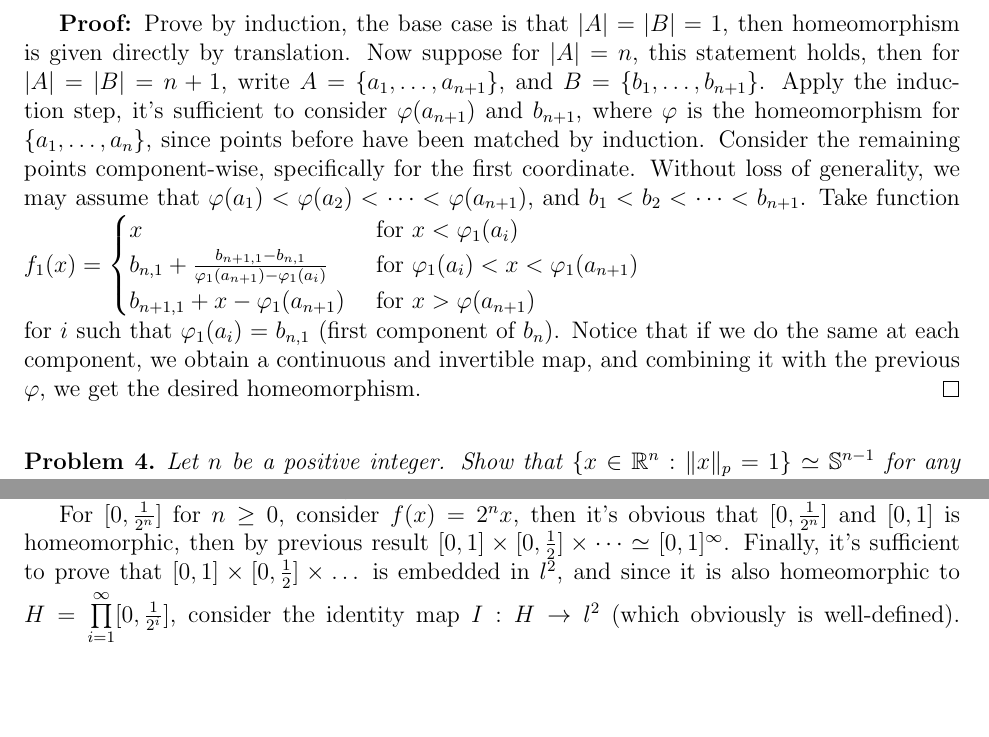
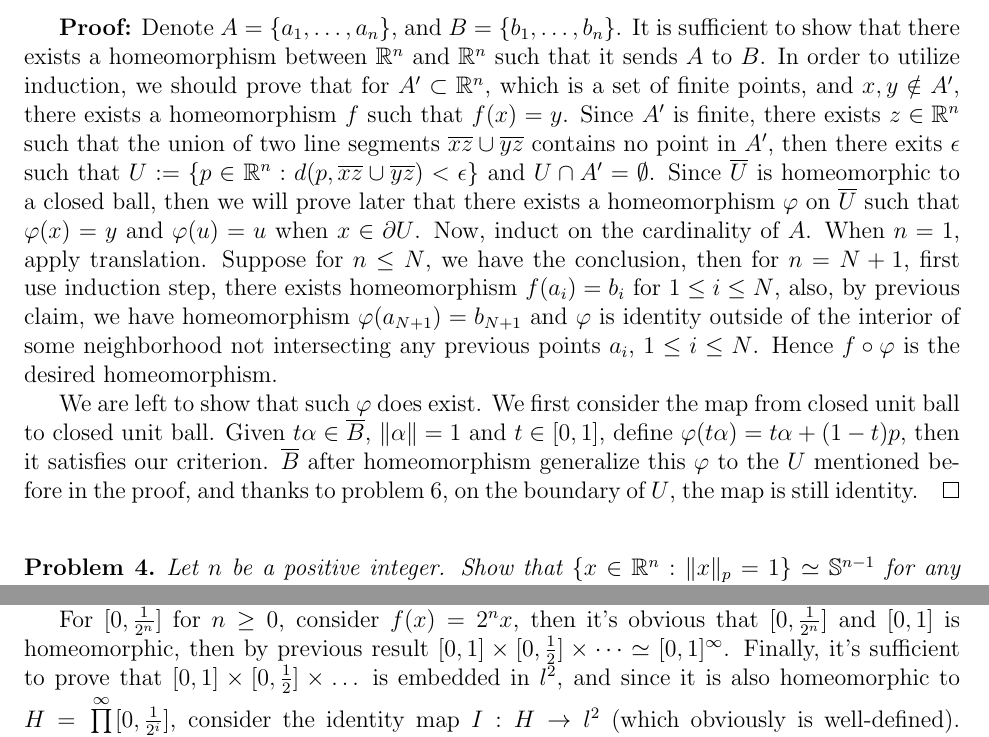
Before and after one commit to Yunzhe21/Topology-exercises, a LaTeX document (HW_2.tex): two parts of page 2 of 3, joined at a grey line, cut at the place of the change, the shorter picture padded with empty space. Compiled offline with pdfLaTeX.

Commit message:
rewrite HW3 problem 3

```diff
--- a/HW_2.tex
+++ b/HW_2.tex
@@ -45,12 +45,8 @@ $$
 Let $A$ and $B$ be two finite subsets of $\mathbb{R}^{n}$ with $|A|=|B|$. Prove that $\mathbb{R}^{n}\setminus A\simeq\mathbb{R}^{n}\setminus B$.
 \end{problem}
 
-\textbf{Proof:} Prove by induction, the base case is that $|A|=|B|=1$, then homeomorphism is given directly by translation. Now suppose for $|A|=n$, this statement holds, then for $|A|=|B|=n+1$, write $A=\{a_{1}, \dots, a_{n+1}\}$, and $B=\{b_{1}, \dots, b_{n+1}\}$. Apply the induction step, it's sufficient to consider $\varphi(a_{n+1})$ and $b_{n+1}$, where $\varphi$ is the homeomorphism for $\{a_{1}, \dots, a_{n}\}$, since points before have been matched by induction. Consider the remaining points component-wise, specifically for the first coordinate. Without loss of generality, we may assume that $\varphi(a_{1}) < \varphi(a_{2}) <\dots < \varphi(a_{n+1})$, and $b_{1} < b_{2} < \dots < b_{n+1}$. Take function $f_{1}(x)=\begin{cases}
-  x& \text{ for } x < \varphi_{1}(a_{i}) \\
-  b_{n, 1}+\frac{b_{n+1, 1}-b_{n, 1}}{\varphi_{1}(a_{n+1})-\varphi_{1}(a_{i})}& \text{ for } \varphi_{1}(a_{i}) < x < \varphi_{1}(a_{n+1})\\
-  b_{n+1, 1} + x - \varphi_{1}(a_{n+1})& \text{ for } x > \varphi(a_{n+1})
-\end{cases}$ \\
-for $i$ such that $\varphi_{1}(a_{i})=b_{n,1}$ (first component of $b_{n}$). Notice that if we do the same at each component, we obtain a continuous and invertible map, and combining it with the previous $\varphi$, we get the desired homeomorphism. \qed
+\textbf{Proof:} Denote $A=\{a_{1}, \dots, a_{n}\}$, and $B=\{b_{1}, \dots, b_{n}\}$. It is sufficient to show that there exists a homeomorphism between $\mathbb{R}^{n}$ and $\mathbb{R}^{n}$ such that it sends $A$ to $B$. In order to utilize induction, we should prove that for $A'\subset\mathbb{R}^{n}$, which is a set of finite points, and $x,y\notin A'$, there exists a homeomorphism $f$ such that $f(x)=y$. Since $A'$ is finite, there exists $z\in \mathbb{R}^{n}$ such that the union of two line segments $\overline{xz}\cup\overline{yz}$ contains no point in $A'$, then there exits $\epsilon$ such that $U:=\{p\in \mathbb{R}^{n}: d(p, \overline{xz}\cup\overline{yz})<\epsilon\}$ and $U\cap A'=\emptyset$. Since $\overline{U}$ is homeomorphic to a closed ball, then we will prove later that there exists a homeomorphism $\varphi$ on $\overline{U}$ such that $\varphi(x)=y$ and $\varphi(u)=u$ when $x\in \partial U$. Now, induct on the cardinality of $A$. When $n=1$, apply translation. Suppose for $n\leq N$, we have the conclusion, then for $n=N+1$, first use induction step, there exists homeomorphism $f(a_{i})=b_{i}$ for $1\leq i\leq N$, also, by previous claim, we have homeomorphism $\varphi(a_{N+1})=b_{N+1}$ and $\varphi$ is identity outside of the interior of some neighborhood not intersecting any previous points $a_{i}$, $1\leq i\leq N$. Hence $f\circ \varphi$ is the desired homeomorphism. \\
+\indent We are left to show that such $\varphi$ does exist. We first consider the map from closed unit ball to closed unit ball. Given $t\alpha\in \overline{B}$, $\|\alpha\|=1$ and $t\in [0, 1]$, define $\varphi(t\alpha)=t\alpha+(1-t)p$, then it satisfies our criterion. $\overline{B}$ after homeomorphism generalize this $\varphi$ to the $U$ mentioned before in the proof, and thanks to problem 6, on the boundary of $U$, the map is still identity. \qed
 \\
 \begin{problem}
 Let $n$ be a positive integer. Show that $\{x\in\mathbb{R}^{n}: \|x\|_{p}=1\}\simeq \mathbb{S}^{n-1}$ for any $p\in[1, \infty]$
```
